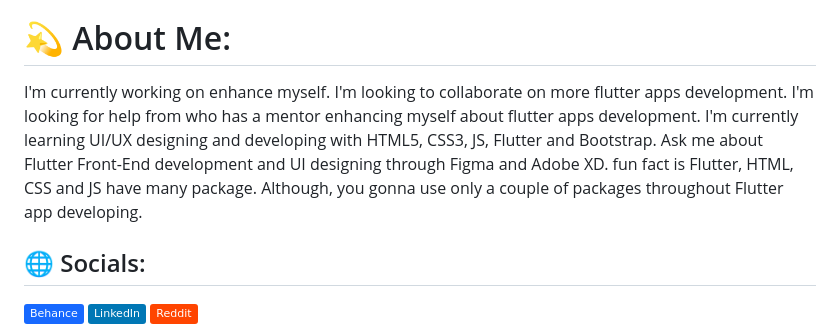
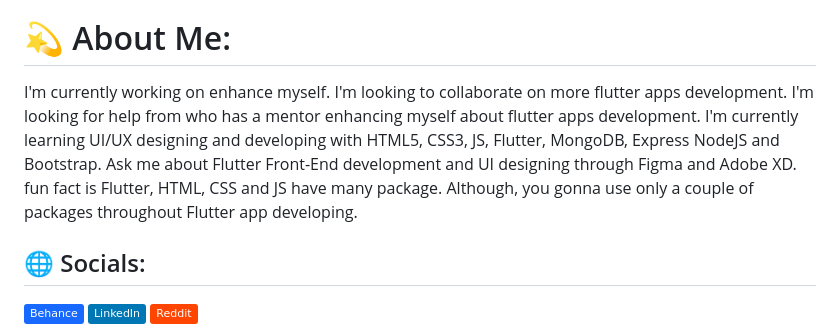
Before and after one commit to rifatoktar/content_testing_app_mongodb_nodejs, a Markdown page: README.md, the part around the change. Drawn GitHub-style; badges without logos.

Commit message:
content testing app design with mongodb and express node.js

```diff
--- a/README.md
+++ b/README.md
@@ -25,7 +25,7 @@ For more detail about MongoDB and NodeJS you can visit to:
 - https://nodejs.org/en
 
 # 💫 About Me:
-I'm currently working on enhance myself. I'm looking to collaborate on more flutter apps development. I'm looking for help from who has a mentor enhancing myself about flutter apps development. I'm currently learning UI/UX designing and developing with HTML5, CSS3, JS, Flutter and Bootstrap. Ask me about Flutter Front-End development and UI designing through Figma and Adobe XD. fun fact is Flutter, HTML, CSS and JS have many package. Although, you gonna use only a couple of packages throughout Flutter app developing.
+I'm currently working on enhance myself. I'm looking to collaborate on more flutter apps development. I'm looking for help from who has a mentor enhancing myself about flutter apps development. I'm currently learning UI/UX designing and developing with HTML5, CSS3, JS, Flutter, MongoDB, Express NodeJS and Bootstrap. Ask me about Flutter Front-End development and UI designing through Figma and Adobe XD. fun fact is Flutter, HTML, CSS and JS have many package. Although, you gonna use only a couple of packages throughout Flutter app developing.
 
 
 ## 🌐 Socials:
```
